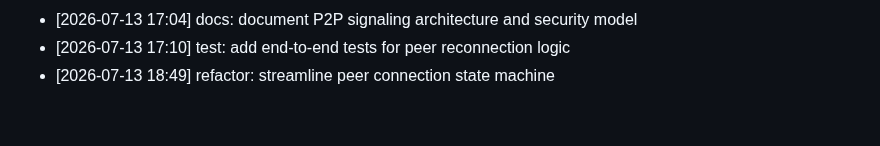
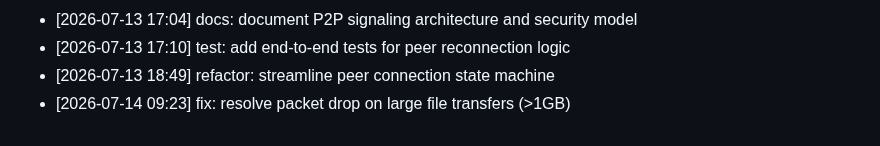
Before and after one commit to innocous06/HyperShare, a Markdown page: CHANGELOG.md, the part around the change. Rendered like a GitHub page.

Commit message:
fix: resolve packet drop on large file transfers (>1GB)

```diff
--- a/CHANGELOG.md
+++ b/CHANGELOG.md
@@ -314,3 +314,4 @@
 - [2026-07-13 17:04] docs: document P2P signaling architecture and security model
 - [2026-07-13 17:10] test: add end-to-end tests for peer reconnection logic
 - [2026-07-13 18:49] refactor: streamline peer connection state machine
+- [2026-07-14 09:23] fix: resolve packet drop on large file transfers (>1GB)
```
